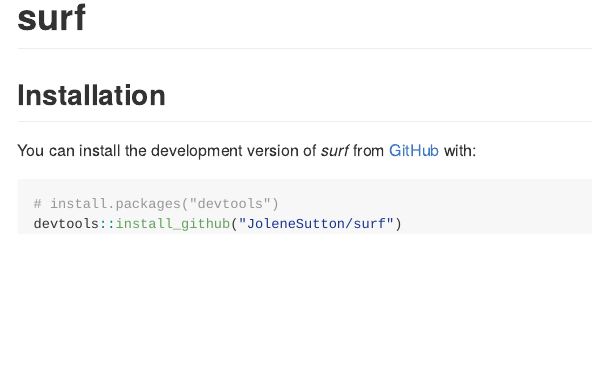
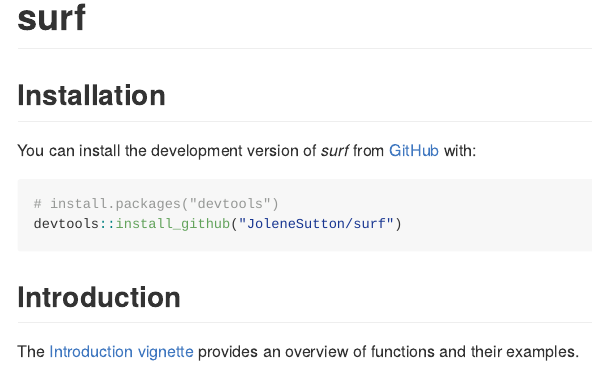
Before and after one commit to JoleneSutton/surf, an R Markdown document (README.Rmd): the page in a window 1100 px wide, from its top. The pictures show the output file README.md that the author committed with the source, drawn offline in the style of GitHub; badge pictures from the web are left out.

Commit message:
update readme

````diff
--- a/README.Rmd
+++ b/README.Rmd
@@ -27,3 +27,7 @@ You can install the development version of *surf* from [GitHub](https://github.c
 # install.packages("devtools")
 devtools::install_github("JoleneSutton/surf")
 ```
+
+## Introduction
+
+The [Introduction vignette](https://jolenesutton.github.io/surf/articles/introduction.html) provides an overview of functions and their examples.
````
Also changed, not shown: README.md.
